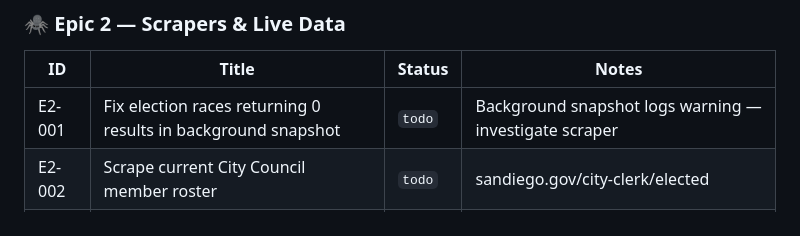
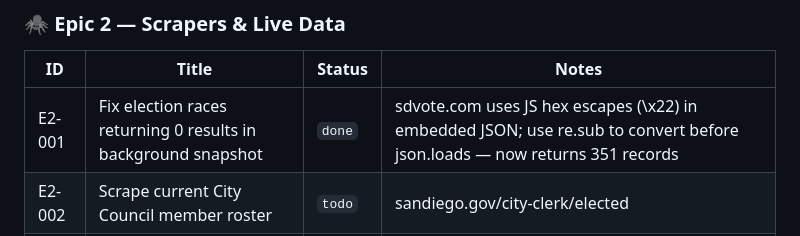
Before and after one commit to xjvelazquez/poli_app, a Markdown page: _bmad-output/planning-artifacts/backlog.md, the part around the change. GitHub-like rendering.

Commit message:
chore: mark E2-001 done in backlog

```diff
--- a/_bmad-output/planning-artifacts/backlog.md
+++ b/_bmad-output/planning-artifacts/backlog.md
@@ -30,7 +30,7 @@
 
 | ID | Title | Status | Notes |
 |----|-------|--------|-------|
-| E2-001 | Fix election races returning 0 results in background snapshot | `todo` | Background snapshot logs warning — investigate scraper |
+| E2-001 | Fix election races returning 0 results in background snapshot | `done` | sdvote.com uses JS hex escapes (\x22) in embedded JSON; use re.sub to convert before json.loads — now returns 351 records |
 | E2-002 | Scrape current City Council member roster | `todo` | sandiego.gov/city-clerk/elected |
 | E2-003 | Scrape County Supervisors roster | `todo` | sandiegocounty.gov |
 | E2-004 | Schedule and persist scraped officeholder data to DB | `todo` | Extend storage.py |
```
